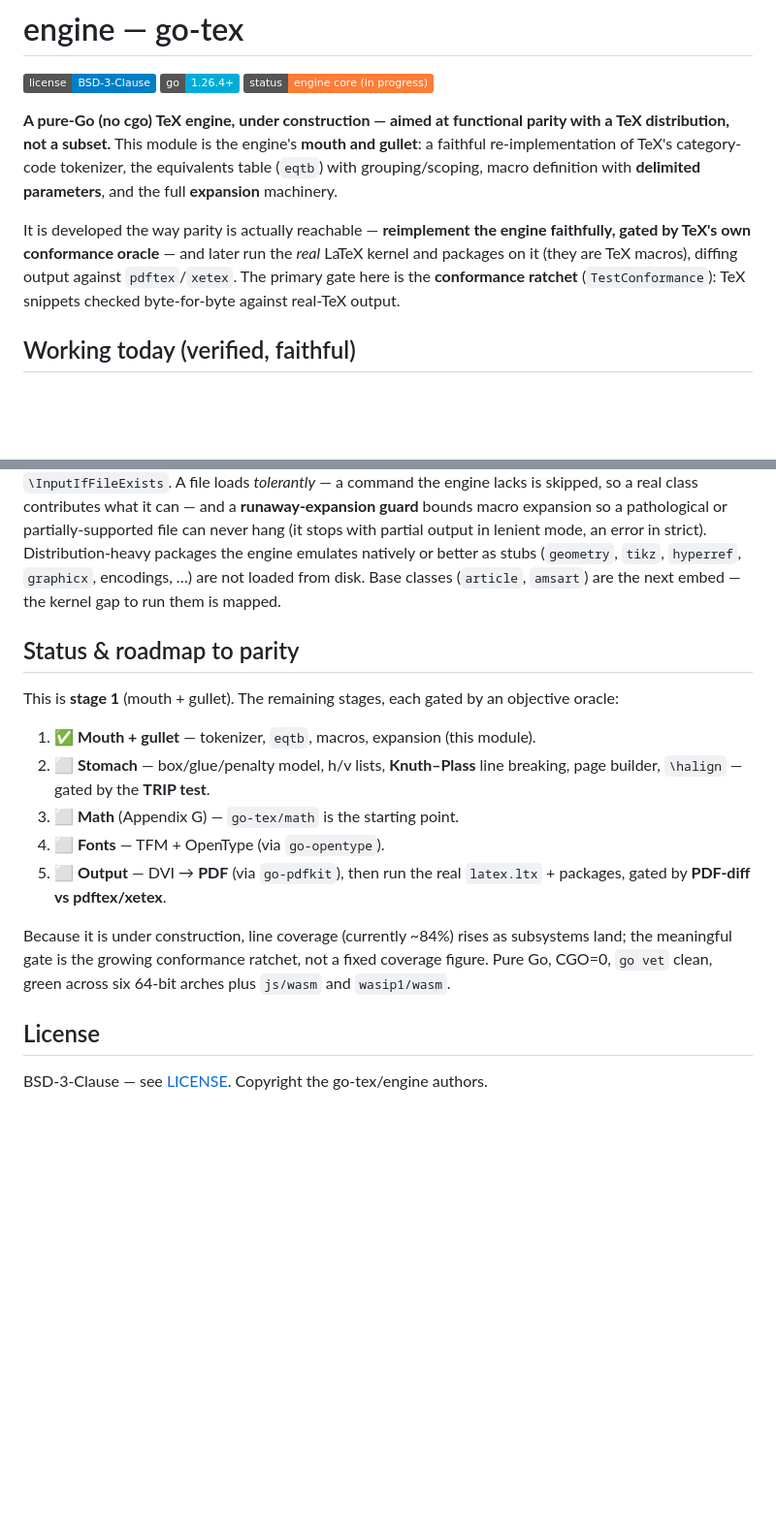
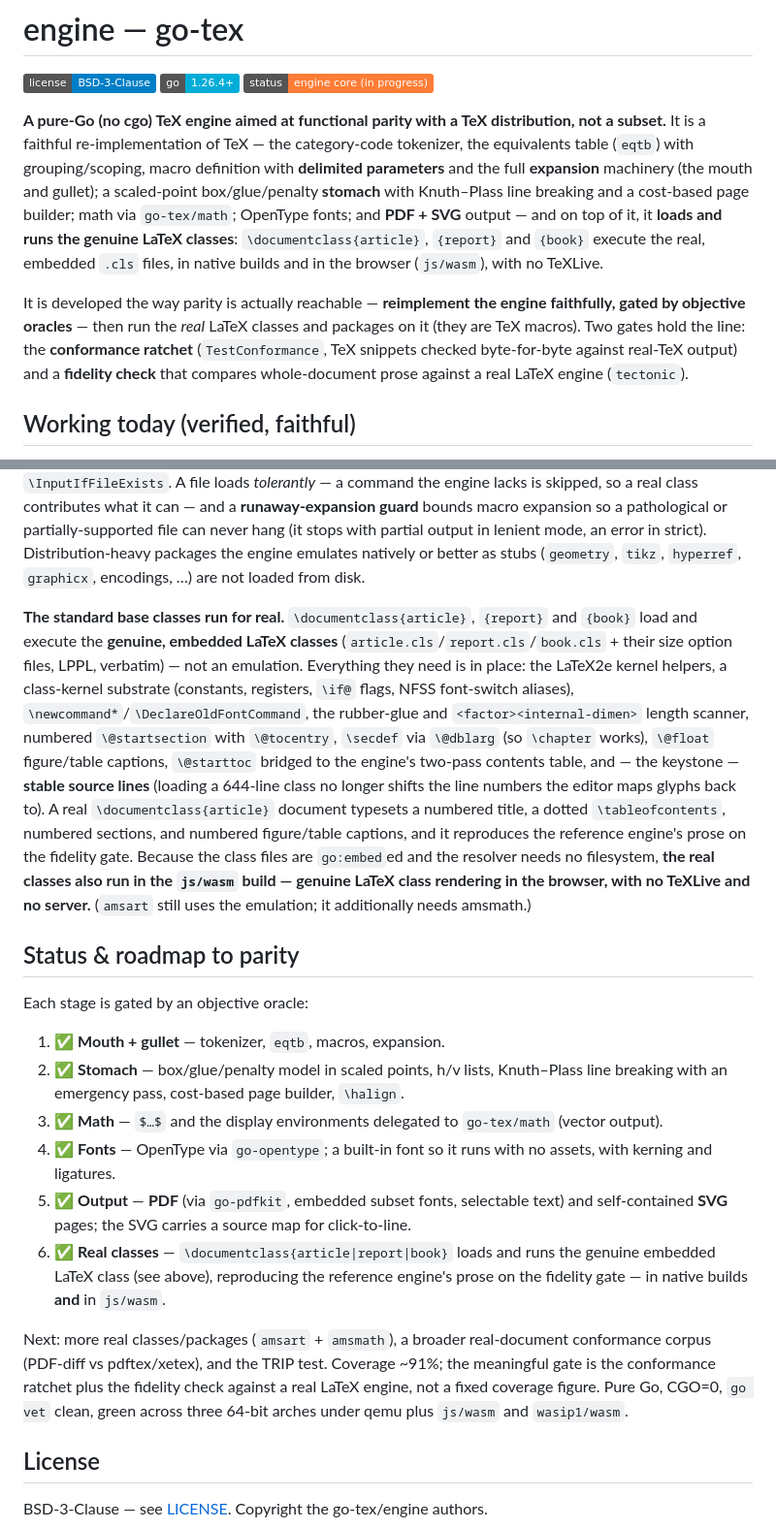
Before and after one commit to go-tex/engine, a Markdown page: README.md, 2 parts joined by grey strips. Shown at 97% size. GitHub-like rendering; badges without logos; blank space fills up the shorter version.

Commit message:
README: document real-class loading (article/report/book, Go + wasm)
The README still described the module as only the "mouth and gullet" and the
roadmap had stomach/math/fonts/output/classes all unchecked. Bring it in line
with reality: the engine is a full pipeline (mouth+gullet, scaled-point stomach
with Knuth–Plass + page builder, math via go-tex/math, OpenType fonts, PDF+SVG
output) that now LOADS AND RUNS the genuine embedded LaTeX classes —
\documentclass{article}/{report}/{book} execute the real .cls, in native builds
and in js/wasm, and reproduce a real LaTeX engine's prose on the fidelity gate.
Roadmap stages 1–6 marked accordingly; fidelity check documented alongside the
conformance ratchet.

Co-Authored-By: Claude Opus 4.8 <noreply@anthropic.com>

```diff
--- a/README.md
+++ b/README.md
@@ -4,17 +4,23 @@
 [![Go](https://img.shields.io/badge/go-1.26.4%2B-00ADD8)](https://go.dev/dl/)
 [![status](https://img.shields.io/badge/status-engine%20core%20(in%20progress)-orange)](#status)
 
-**A pure-Go (no cgo) TeX engine, under construction — aimed at functional parity
-with a TeX distribution, not a subset.** This module is the engine's **mouth and
-gullet**: a faithful re-implementation of TeX's category-code tokenizer, the
-equivalents table (`eqtb`) with grouping/scoping, macro definition with
-**delimited parameters**, and the full **expansion** machinery.
+**A pure-Go (no cgo) TeX engine aimed at functional parity with a TeX
+distribution, not a subset.** It is a faithful re-implementation of TeX — the
+category-code tokenizer, the equivalents table (`eqtb`) with grouping/scoping,
+macro definition with **delimited parameters** and the full **expansion**
+machinery (the mouth and gullet); a scaled-point box/glue/penalty **stomach**
+with Knuth–Plass line breaking and a cost-based page builder; math via
+`go-tex/math`; OpenType fonts; and **PDF + SVG** output — and on top of it, it
+**loads and runs the genuine LaTeX classes**: `\documentclass{article}`,
+`{report}` and `{book}` execute the real, embedded `.cls` files, in native builds
+and in the browser (`js/wasm`), with no TeXLive.
 
 It is developed the way parity is actually reachable — **reimplement the engine
-faithfully, gated by TeX's own conformance oracle** — and later run the *real*
-LaTeX kernel and packages on it (they are TeX macros), diffing output against
-`pdftex`/`xetex`. The primary gate here is the **conformance ratchet**
-(`TestConformance`): TeX snippets checked byte-for-byte against real-TeX output.
+faithfully, gated by objective oracles** — then run the *real* LaTeX classes and
+packages on it (they are TeX macros). Two gates hold the line: the **conformance
+ratchet** (`TestConformance`, TeX snippets checked byte-for-byte against real-TeX
+output) and a **fidelity check** that compares whole-document prose against a real
+LaTeX engine (`tectonic`).
 
 ## Working today (verified, faithful)
 
@@ -76,26 +82,51 @@ guard** bounds macro expansion so a pathological or partially-supported file can
 never hang (it stops with partial output in lenient mode, an error in strict).
 Distribution-heavy packages the engine emulates natively or better as stubs
 (`geometry`, `tikz`, `hyperref`, `graphicx`, encodings, …) are not loaded from
-disk. Base classes (`article`, `amsart`) are the next embed — the kernel gap to
-run them is mapped.
+disk.
+
+**The standard base classes run for real.** `\documentclass{article}`,
+`{report}` and `{book}` load and execute the **genuine, embedded LaTeX classes**
+(`article.cls`/`report.cls`/`book.cls` + their size option files, LPPL, verbatim)
+— not an emulation. Everything they need is in place: the LaTeX2e kernel helpers,
+a class-kernel substrate (constants, registers, `\if@` flags, NFSS font-switch
+aliases), `\newcommand*`/`\DeclareOldFontCommand`, the rubber-glue and
+`<factor><internal-dimen>` length scanner, numbered `\@startsection` with
+`\@tocentry`, `\secdef` via `\@dblarg` (so `\chapter` works), `\@float`
+figure/table captions, `\@starttoc` bridged to the engine's two-pass contents
+table, and — the keystone — **stable source lines** (loading a 644-line class no
+longer shifts the line numbers the editor maps glyphs back to). A real
+`\documentclass{article}` document typesets a numbered title, a dotted
+`\tableofcontents`, numbered sections, and numbered figure/table captions, and it
+reproduces the reference engine's prose on the fidelity gate. Because the class
+files are `go:embed`ed and the resolver needs no filesystem, **the real classes
+also run in the `js/wasm` build — genuine LaTeX class rendering in the browser,
+with no TeXLive and no server.** (`amsart` still uses the emulation; it
+additionally needs amsmath.)
 
 ## Status & roadmap to parity
 
-This is **stage 1** (mouth + gullet). The remaining stages, each gated by an
-objective oracle:
+Each stage is gated by an objective oracle:
 
-1. ✅ **Mouth + gullet** — tokenizer, `eqtb`, macros, expansion (this module).
-2. ⬜ **Stomach** — box/glue/penalty model, h/v lists, **Knuth–Plass** line
-   breaking, page builder, `\halign` — gated by the **TRIP test**.
-3. ⬜ **Math** (Appendix G) — `go-tex/math` is the starting point.
-4. ⬜ **Fonts** — TFM + OpenType (via `go-opentype`).
-5. ⬜ **Output** — DVI → **PDF** (via `go-pdfkit`), then run the real
-   `latex.ltx` + packages, gated by **PDF-diff vs pdftex/xetex**.
+1. ✅ **Mouth + gullet** — tokenizer, `eqtb`, macros, expansion.
+2. ✅ **Stomach** — box/glue/penalty model in scaled points, h/v lists,
+   Knuth–Plass line breaking with an emergency pass, cost-based page builder,
+   `\halign`.
+3. ✅ **Math** — `$…$` and the display environments delegated to `go-tex/math`
+   (vector output).
+4. ✅ **Fonts** — OpenType via `go-opentype`; a built-in font so it runs with no
+   assets, with kerning and ligatures.
+5. ✅ **Output** — **PDF** (via `go-pdfkit`, embedded subset fonts, selectable
+   text) and self-contained **SVG** pages; the SVG carries a source map for
+   click-to-line.
+6. ✅ **Real classes** — `\documentclass{article|report|book}` loads and runs the
+   genuine embedded LaTeX class (see above), reproducing the reference engine's
+   prose on the fidelity gate — in native builds **and** in `js/wasm`.
 
-Because it is under construction, line coverage (currently ~84%) rises as
-subsystems land; the meaningful gate is the growing conformance ratchet, not a
-fixed coverage figure. Pure Go, CGO=0, `go vet` clean, green across six 64-bit
-arches plus `js/wasm` and `wasip1/wasm`.
+Next: more real classes/packages (`amsart` + `amsmath`), a broader real-document
+conformance corpus (PDF-diff vs pdftex/xetex), and the TRIP test. Coverage ~91%;
+the meaningful gate is the conformance ratchet plus the fidelity check against a
+real LaTeX engine, not a fixed coverage figure. Pure Go, CGO=0, `go vet` clean,
+green across three 64-bit arches under qemu plus `js/wasm` and `wasip1/wasm`.
 
 ## License
 
```
